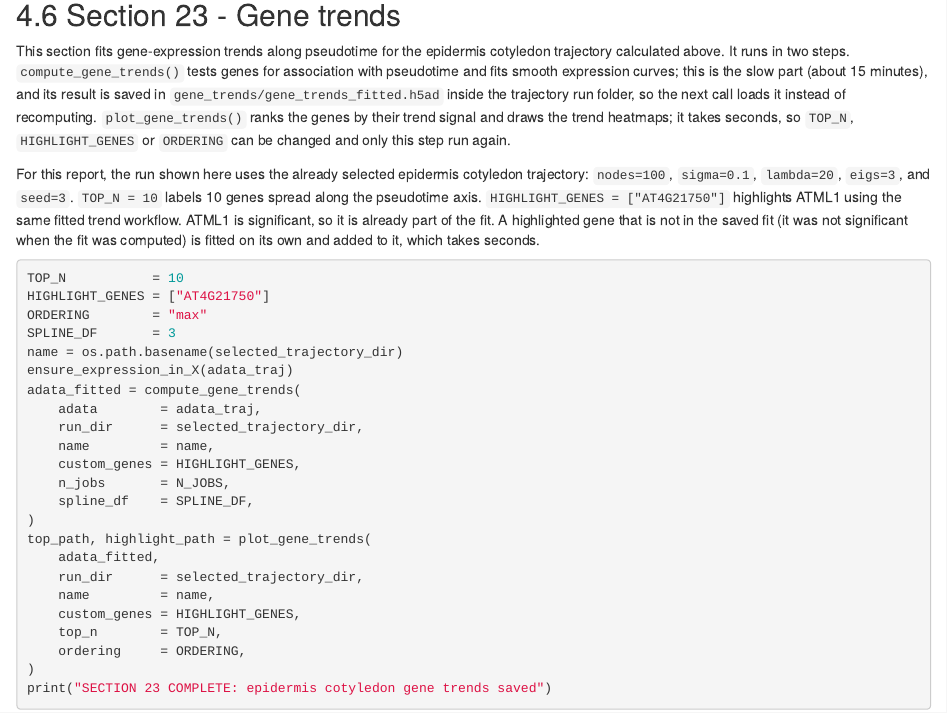
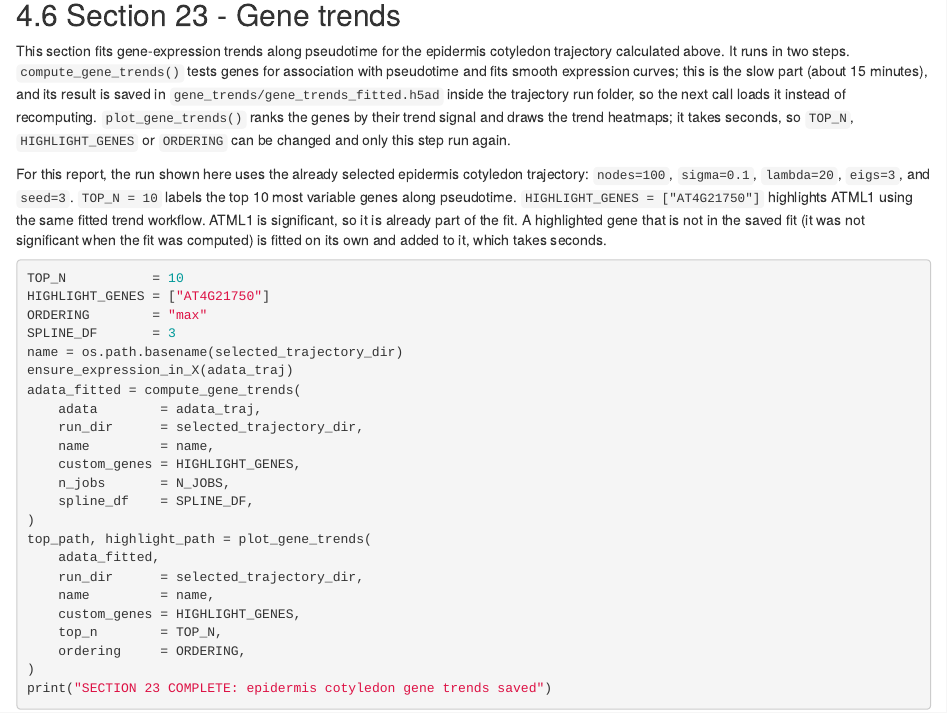
Before and after one commit to laboratoriorgit-lang/SingleCell, an R Markdown document (reports/arabidopsis_scRNAseq_pipeline.Rmd): the page in a window 1100 px wide, from 11630 px down. Rendered offline with R 4.5, knitr and Pandoc, with nearby package versions.

Commit message:
Section 23: TOP_N = top 10 most variable genes

```diff
--- a/reports/arabidopsis_scRNAseq_pipeline.Rmd
+++ b/reports/arabidopsis_scRNAseq_pipeline.Rmd
@@ -1941,7 +1941,7 @@ trend signal and draws the trend heatmaps; it takes seconds, so `TOP_N`,
 
 For this report, the run shown here uses the already selected epidermis
 cotyledon trajectory: `nodes=100`, `sigma=0.1`, `lambda=20`, `eigs=3`, and
-`seed=3`. `TOP_N = 10` labels 10 genes spread along the pseudotime axis.
+`seed=3`. `TOP_N = 10` labels the top 10 most variable genes along pseudotime.
 `HIGHLIGHT_GENES = ["AT4G21750"]` highlights ATML1 using the same fitted trend workflow. ATML1
 is significant, so it is already part of the fit. A highlighted gene that is not in the saved fit
 (it was not significant when the fit was computed) is fitted on its own and added to it, which
```
